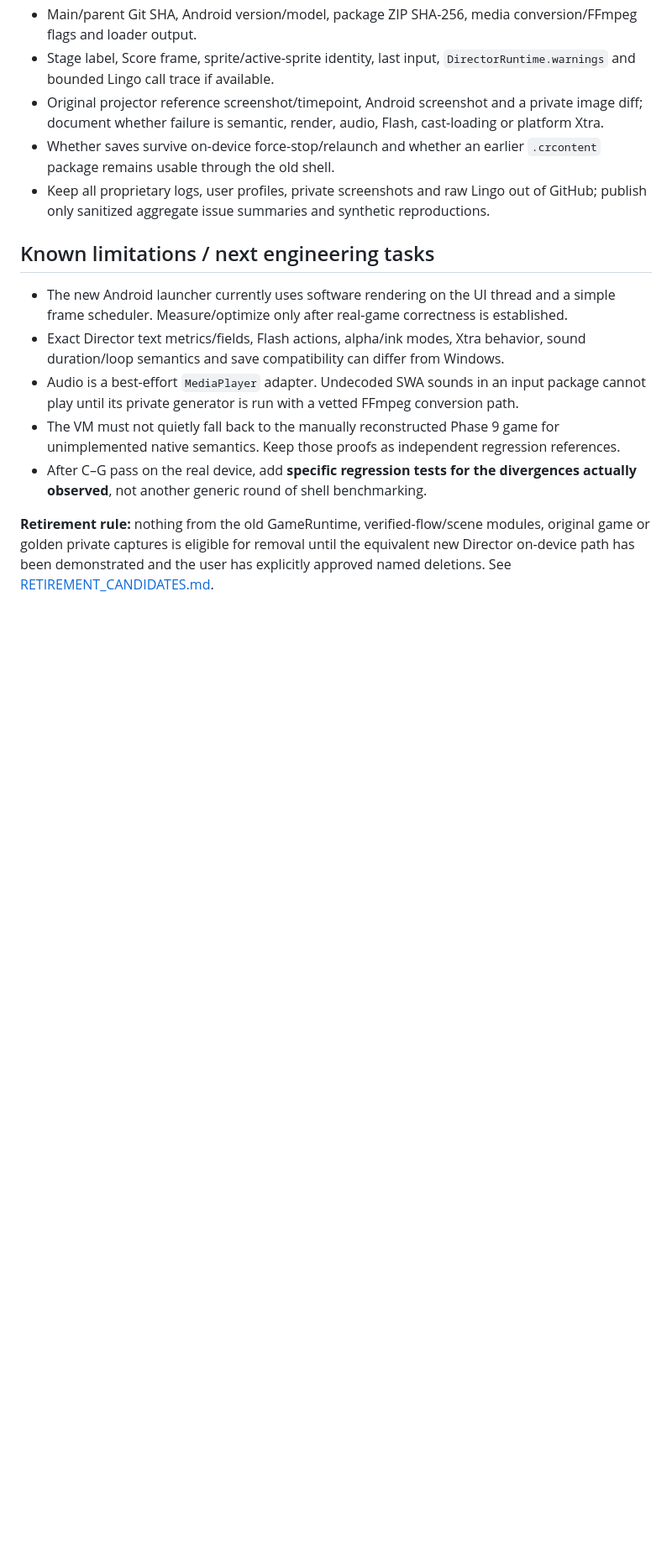
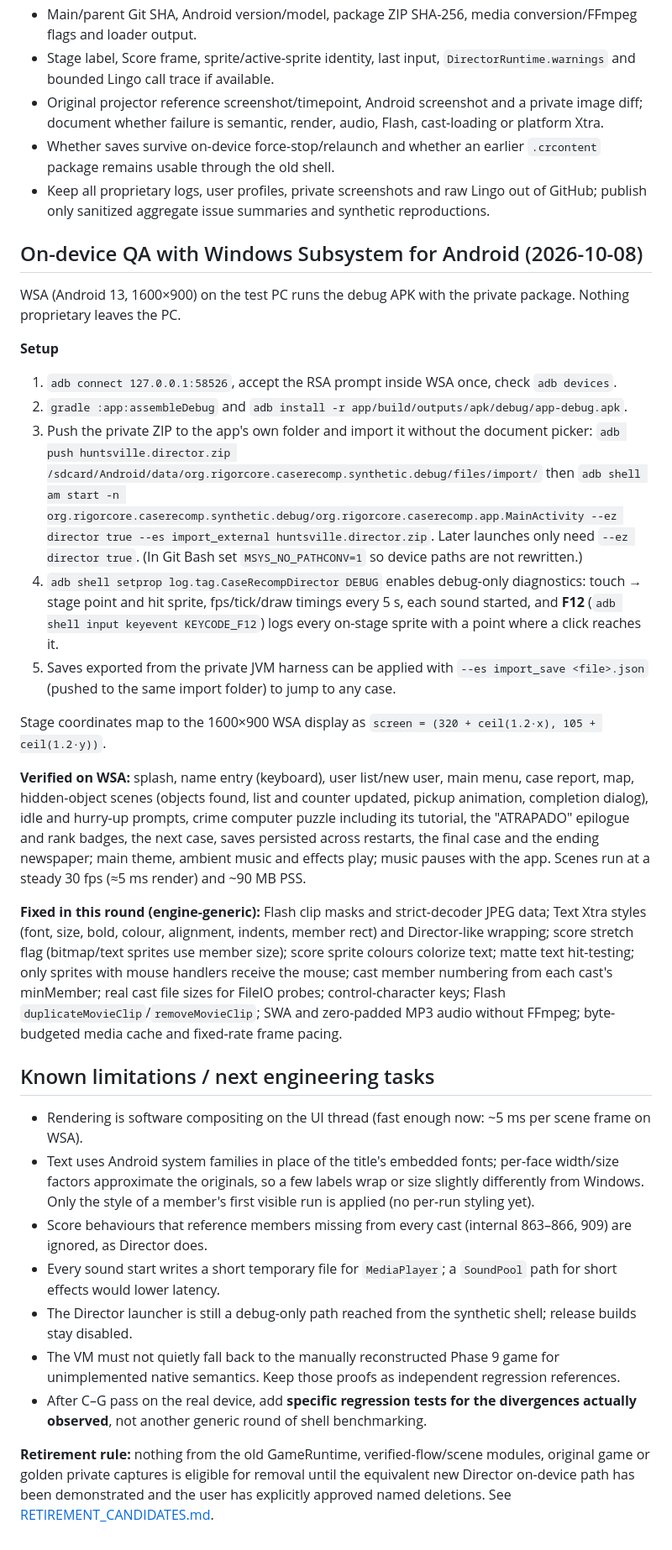
Before and after one commit to Dr3amyBerry/Case-Recomp, a Markdown page: docs/PHASE10_ANDROID_QA.md, the part around the change. Shown at 84% size. GitHub-like rendering; blank space fills up the shorter version.

Commit message:
docs: WSA on-device QA runbook and Huntsville end-to-end results
Co-Authored-By: Claude Opus 5.5 <noreply@anthropic.com>

```diff
--- a/docs/PHASE10_ANDROID_QA.md
+++ b/docs/PHASE10_ANDROID_QA.md
@@ -50,11 +50,33 @@ These components exist in code; they are **not verified to reproduce Huntsville
 - Whether saves survive on-device force-stop/relaunch and whether an earlier `.crcontent` package remains usable through the old shell.
 - Keep all proprietary logs, user profiles, private screenshots and raw Lingo out of GitHub; publish only sanitized aggregate issue summaries and synthetic reproductions.
 
+## On-device QA with Windows Subsystem for Android (2026-10-08)
+
+WSA (Android 13, 1600×900) on the test PC runs the debug APK with the private package. Nothing proprietary leaves the PC.
+
+**Setup**
+1. `adb connect 127.0.0.1:58526`, accept the RSA prompt inside WSA once, check `adb devices`.
+2. `gradle :app:assembleDebug` and `adb install -r app/build/outputs/apk/debug/app-debug.apk`.
+3. Push the private ZIP to the app's own folder and import it without the document picker:
+   `adb push huntsville.director.zip /sdcard/Android/data/org.rigorcore.caserecomp.synthetic.debug/files/import/` then
+   `adb shell am start -n org.rigorcore.caserecomp.synthetic.debug/org.rigorcore.caserecomp.app.MainActivity --ez director true --es import_external huntsville.director.zip`.
+   Later launches only need `--ez director true`. (In Git Bash set `MSYS_NO_PATHCONV=1` so device paths are not rewritten.)
+4. `adb shell setprop log.tag.CaseRecompDirector DEBUG` enables debug-only diagnostics: touch → stage point and hit sprite, fps/tick/draw timings every 5 s, each sound started, and **F12** (`adb shell input keyevent KEYCODE_F12`) logs every on-stage sprite with a point where a click reaches it.
+5. Saves exported from the private JVM harness can be applied with `--es import_save <file>.json` (pushed to the same import folder) to jump to any case.
+
+Stage coordinates map to the 1600×900 WSA display as `screen = (320 + ceil(1.2·x), 105 + ceil(1.2·y))`.
+
+**Verified on WSA:** splash, name entry (keyboard), user list/new user, main menu, case report, map, hidden-object scenes (objects found, list and counter updated, pickup animation, completion dialog), idle and hurry-up prompts, crime computer puzzle including its tutorial, the "ATRAPADO" epilogue and rank badges, the next case, saves persisted across restarts, the final case and the ending newspaper; main theme, ambient music and effects play; music pauses with the app. Scenes run at a steady 30 fps (≈5 ms render) and ~90 MB PSS.
+
+**Fixed in this round (engine-generic):** Flash clip masks and strict-decoder JPEG data; Text Xtra styles (font, size, bold, colour, alignment, indents, member rect) and Director-like wrapping; score stretch flag (bitmap/text sprites use member size); score sprite colours colorize text; matte text hit-testing; only sprites with mouse handlers receive the mouse; cast member numbering from each cast's minMember; real cast file sizes for FileIO probes; control-character keys; Flash `duplicateMovieClip`/`removeMovieClip`; SWA and zero-padded MP3 audio without FFmpeg; byte-budgeted media cache and fixed-rate frame pacing.
+
 ## Known limitations / next engineering tasks
 
-- The new Android launcher currently uses software rendering on the UI thread and a simple frame scheduler. Measure/optimize only after real-game correctness is established.
-- Exact Director text metrics/fields, Flash actions, alpha/ink modes, Xtra behavior, sound duration/loop semantics and save compatibility can differ from Windows.
-- Audio is a best-effort `MediaPlayer` adapter. Undecoded SWA sounds in an input package cannot play until its private generator is run with a vetted FFmpeg conversion path.
+- Rendering is software compositing on the UI thread (fast enough now: ~5 ms per scene frame on WSA).
+- Text uses Android system families in place of the title's embedded fonts; per-face width/size factors approximate the originals, so a few labels wrap or size slightly differently from Windows. Only the style of a member's first visible run is applied (no per-run styling yet).
+- Score behaviours that reference members missing from every cast (internal 863–866, 909) are ignored, as Director does.
+- Every sound start writes a short temporary file for `MediaPlayer`; a `SoundPool` path for short effects would lower latency.
+- The Director launcher is still a debug-only path reached from the synthetic shell; release builds stay disabled.
 - The VM must not quietly fall back to the manually reconstructed Phase 9 game for unimplemented native semantics. Keep those proofs as independent regression references.
 - After C–G pass on the real device, add **specific regression tests for the divergences actually observed**, not another generic round of shell benchmarking.
 
```
